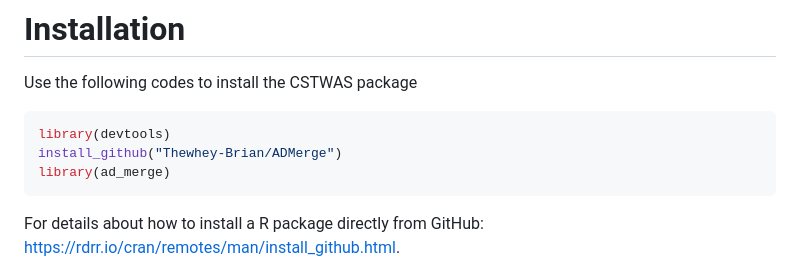
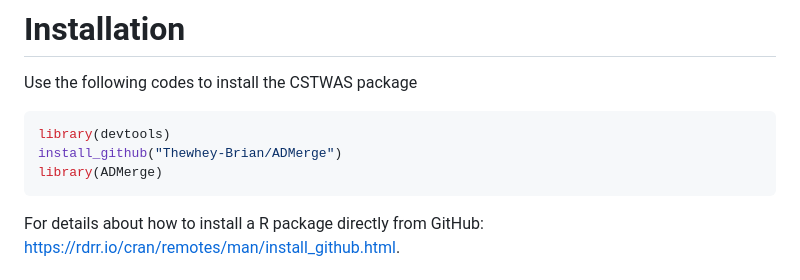
Before and after one commit to Shijia1997/ADMerge, a Markdown page: README.md, the part around the change. Rendered like a GitHub page.

````diff
--- a/README.md
+++ b/README.md
@@ -11,7 +11,7 @@ Use the following codes to install the CSTWAS package
 ```R
 library(devtools)
 install_github("Thewhey-Brian/ADMerge")
-library(ad_merge)
+library(ADMerge)
 ```
 For details about how to install a R package directly from GitHub: https://rdrr.io/cran/remotes/man/install_github.html.
 
````
